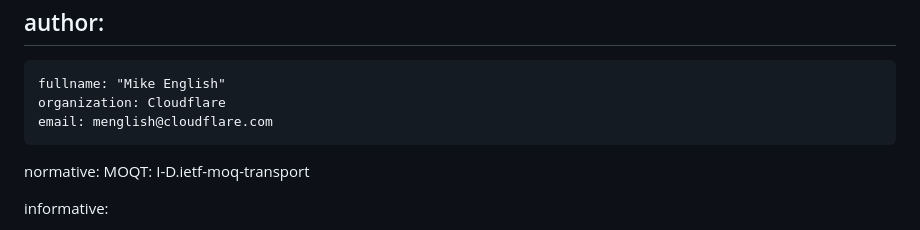
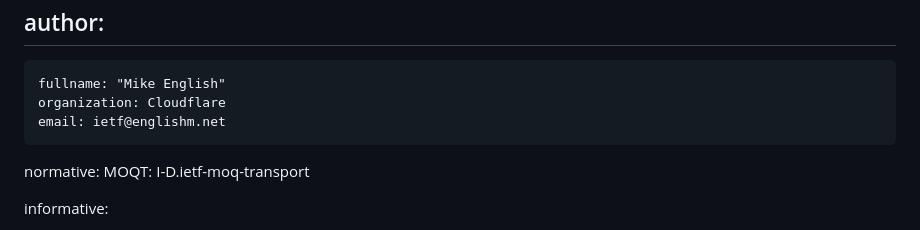
Before and after one commit to englishm/moq-cdn-provisioning, a Markdown page: draft-englishm-moq-cdn-provisioning.md, the part around the change. Drawn GitHub-style.

Commit message:
Update author email in draft-englishm-moq-cdn-provisioning

```diff
--- a/draft-englishm-moq-cdn-provisioning.md
+++ b/draft-englishm-moq-cdn-provisioning.md
@@ -28,7 +28,7 @@ author:
  -
     fullname: "Mike English"
     organization: Cloudflare
-    email: menglish@cloudflare.com
+    email: ietf@englishm.net
 
 normative:
   MOQT: I-D.ietf-moq-transport
```
